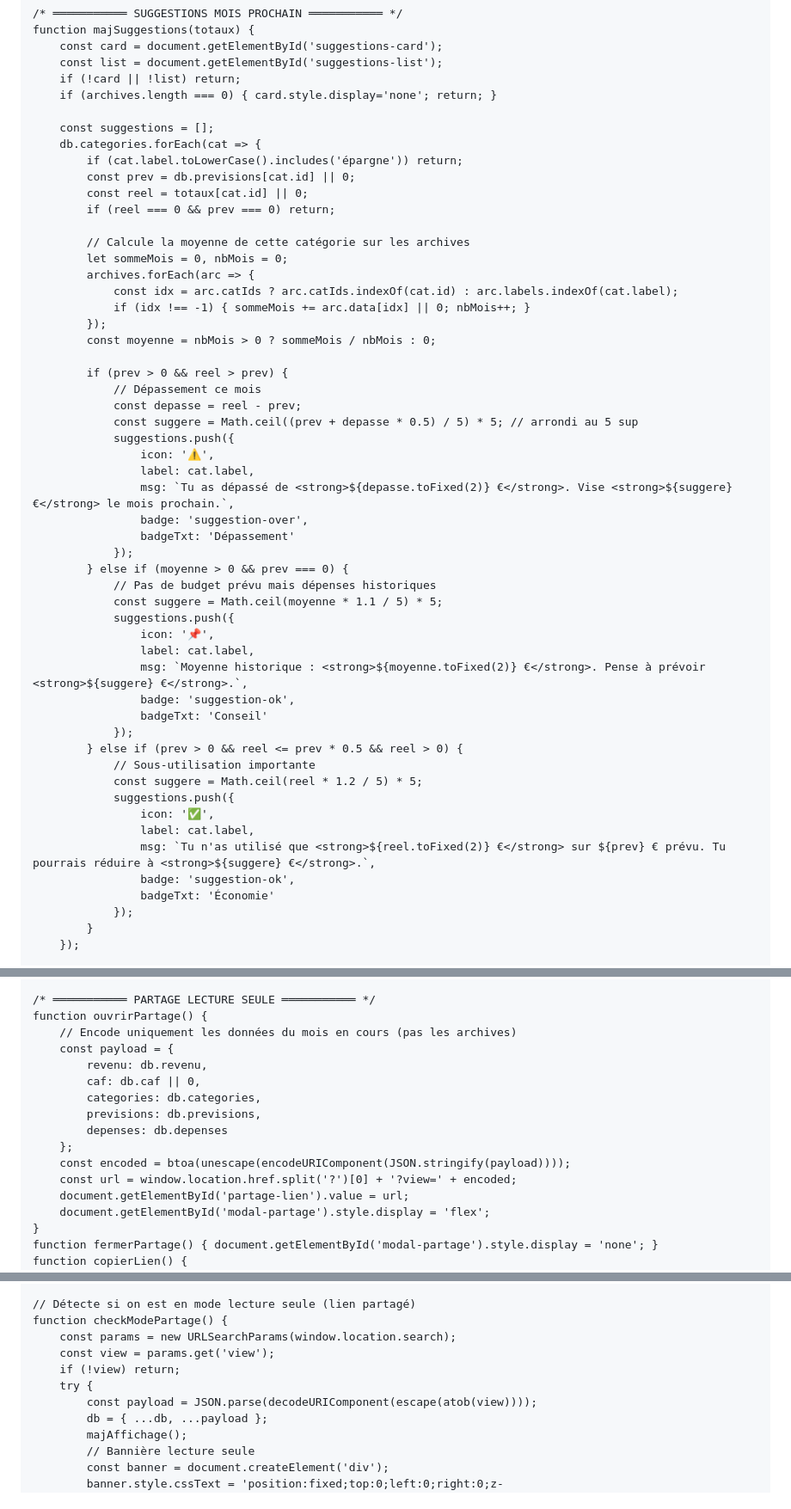
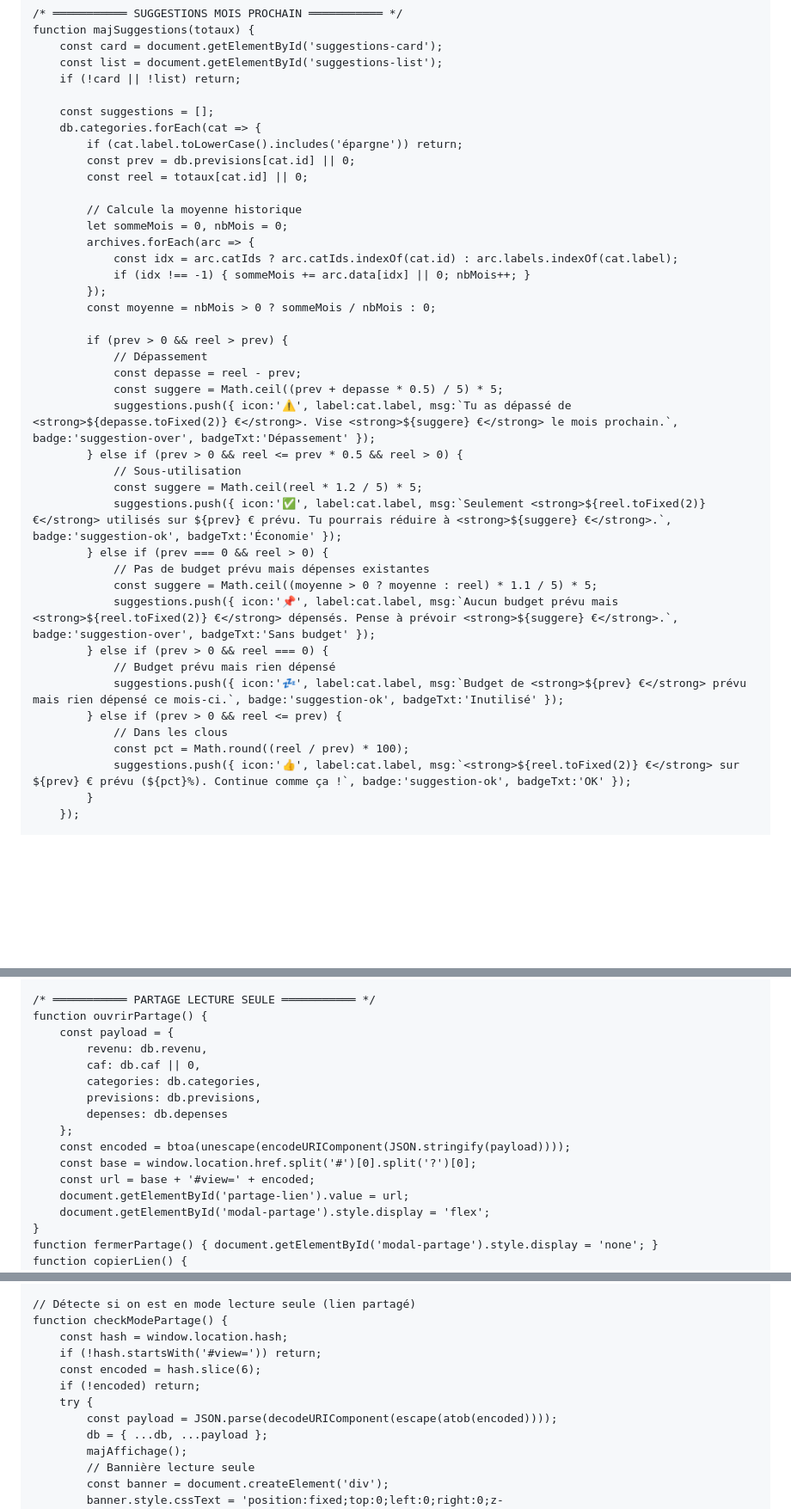
Before and after one commit to jojo97343/budgetkathy, a Markdown page: README.md, 3 parts joined by grey strips. Shown at 86% size. Drawn GitHub-style; blank space fills up the shorter version.

```diff
--- a/README.md
+++ b/README.md
@@ -751,16 +751,14 @@
         const card = document.getElementById('suggestions-card');
         const list = document.getElementById('suggestions-list');
         if (!card || !list) return;
-        if (archives.length === 0) { card.style.display='none'; return; }
 
         const suggestions = [];
         db.categories.forEach(cat => {
             if (cat.label.toLowerCase().includes('épargne')) return;
             const prev = db.previsions[cat.id] || 0;
             const reel = totaux[cat.id] || 0;
-            if (reel === 0 && prev === 0) return;
 
-            // Calcule la moyenne de cette catégorie sur les archives
+            // Calcule la moyenne historique
             let sommeMois = 0, nbMois = 0;
             archives.forEach(arc => {
                 const idx = arc.catIds ? arc.catIds.indexOf(cat.id) : arc.labels.indexOf(cat.label);
@@ -769,36 +767,25 @@
             const moyenne = nbMois > 0 ? sommeMois / nbMois : 0;
 
             if (prev > 0 && reel > prev) {
-                // Dépassement ce mois
+                // Dépassement
                 const depasse = reel - prev;
-                const suggere = Math.ceil((prev + depasse * 0.5) / 5) * 5; // arrondi au 5 sup
-                suggestions.push({
-                    icon: '⚠️',
-                    label: cat.label,
-                    msg: `Tu as dépassé de <strong>${depasse.toFixed(2)} €</strong>. Vise <strong>${suggere} €</strong> le mois prochain.`,
-                    badge: 'suggestion-over',
-                    badgeTxt: 'Dépassement'
-                });
-            } else if (moyenne > 0 && prev === 0) {
-                // Pas de budget prévu mais dépenses historiques
-                const suggere = Math.ceil(moyenne * 1.1 / 5) * 5;
-                suggestions.push({
-                    icon: '📌',
-                    label: cat.label,
-                    msg: `Moyenne historique : <strong>${moyenne.toFixed(2)} €</strong>. Pense à prévoir <strong>${suggere} €</strong>.`,
-                    badge: 'suggestion-ok',
-                    badgeTxt: 'Conseil'
-                });
+                const suggere = Math.ceil((prev + depasse * 0.5) / 5) * 5;
+                suggestions.push({ icon:'⚠️', label:cat.label, msg:`Tu as dépassé de <strong>${depasse.toFixed(2)} €</strong>. Vise <strong>${suggere} €</strong> le mois prochain.`, badge:'suggestion-over', badgeTxt:'Dépassement' });
             } else if (prev > 0 && reel <= prev * 0.5 && reel > 0) {
-                // Sous-utilisation importante
+                // Sous-utilisation
                 const suggere = Math.ceil(reel * 1.2 / 5) * 5;
-                suggestions.push({
-                    icon: '✅',
-                    label: cat.label,
-                    msg: `Tu n'as utilisé que <strong>${reel.toFixed(2)} €</strong> sur ${prev} € prévu. Tu pourrais réduire à <strong>${suggere} €</strong>.`,
-                    badge: 'suggestion-ok',
-                    badgeTxt: 'Économie'
-                });
+                suggestions.push({ icon:'✅', label:cat.label, msg:`Seulement <strong>${reel.toFixed(2)} €</strong> utilisés sur ${prev} € prévu. Tu pourrais réduire à <strong>${suggere} €</strong>.`, badge:'suggestion-ok', badgeTxt:'Économie' });
+            } else if (prev === 0 && reel > 0) {
+                // Pas de budget prévu mais dépenses existantes
+                const suggere = Math.ceil((moyenne > 0 ? moyenne : reel) * 1.1 / 5) * 5;
+                suggestions.push({ icon:'📌', label:cat.label, msg:`Aucun budget prévu mais <strong>${reel.toFixed(2)} €</strong> dépensés. Pense à prévoir <strong>${suggere} €</strong>.`, badge:'suggestion-over', badgeTxt:'Sans budget' });
+            } else if (prev > 0 && reel === 0) {
+                // Budget prévu mais rien dépensé
+                suggestions.push({ icon:'💤', label:cat.label, msg:`Budget de <strong>${prev} €</strong> prévu mais rien dépensé ce mois-ci.`, badge:'suggestion-ok', badgeTxt:'Inutilisé' });
+            } else if (prev > 0 && reel <= prev) {
+                // Dans les clous
+                const pct = Math.round((reel / prev) * 100);
+                suggestions.push({ icon:'👍', label:cat.label, msg:`<strong>${reel.toFixed(2)} €</strong> sur ${prev} € prévu (${pct}%). Continue comme ça !`, badge:'suggestion-ok', badgeTxt:'OK' });
             }
         });
 
@@ -817,7 +804,6 @@
 
     /* ═══════════ PARTAGE LECTURE SEULE ═══════════ */
     function ouvrirPartage() {
-        // Encode uniquement les données du mois en cours (pas les archives)
         const payload = {
             revenu: db.revenu,
             caf: db.caf || 0,
@@ -826,7 +812,8 @@
             depenses: db.depenses
         };
         const encoded = btoa(unescape(encodeURIComponent(JSON.stringify(payload))));
-        const url = window.location.href.split('?')[0] + '?view=' + encoded;
+        const base = window.location.href.split('#')[0].split('?')[0];
+        const url = base + '#view=' + encoded;
         document.getElementById('partage-lien').value = url;
         document.getElementById('modal-partage').style.display = 'flex';
     }
@@ -846,11 +833,12 @@
 
     // Détecte si on est en mode lecture seule (lien partagé)
     function checkModePartage() {
-        const params = new URLSearchParams(window.location.search);
-        const view = params.get('view');
-        if (!view) return;
+        const hash = window.location.hash;
+        if (!hash.startsWith('#view=')) return;
+        const encoded = hash.slice(6);
+        if (!encoded) return;
         try {
-            const payload = JSON.parse(decodeURIComponent(escape(atob(view))));
+            const payload = JSON.parse(decodeURIComponent(escape(atob(encoded))));
             db = { ...db, ...payload };
             majAffichage();
             // Bannière lecture seule
```
